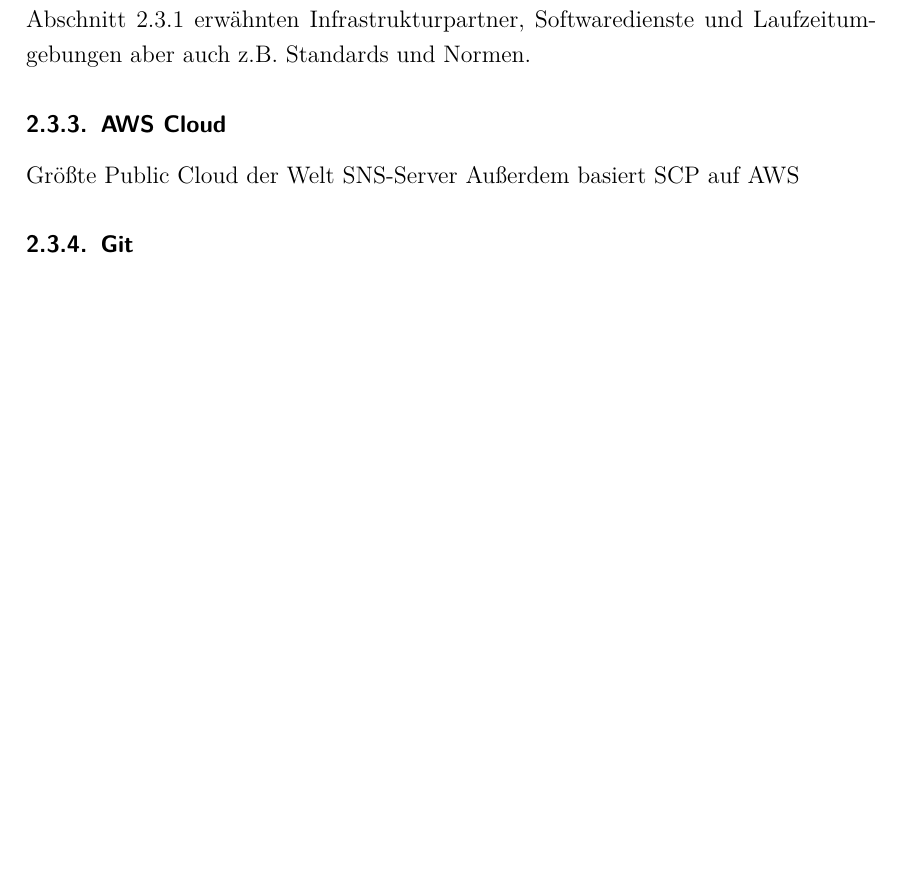
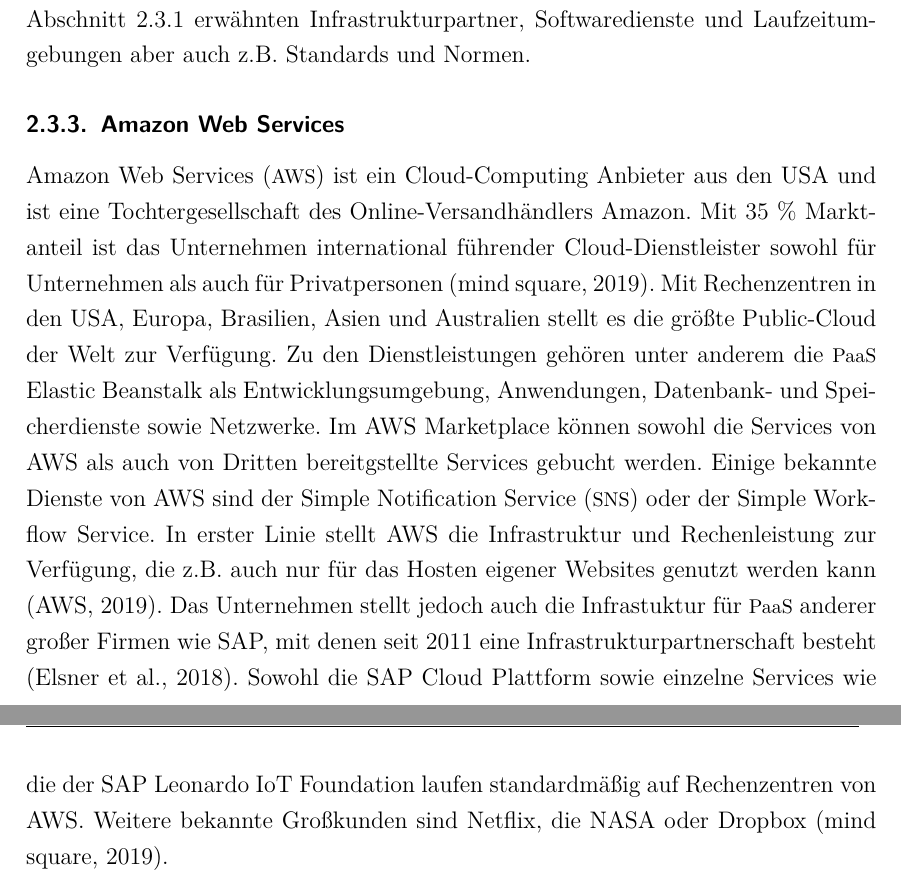
Before and after one commit to kueben96/bachelor-thesis, a LaTeX thesis (thesis/thesis.tex, which reads thesis/chapters/43_subsection.tex, thesis/thesis.bib): part of page 28 of 50 before the commit and two parts of pages 28 and 29 of 51 after it, the two joined at a grey line, cut so that both start at the same text, the shorter picture padded with empty space. The pictures show the PDF file thesis/thesis.pdf that the author committed with the source.

Commit message:
feat(grundlagen): finish grundlagen grob, Feinheiten fehlen

```diff
--- a/thesis/chapters/43_subsection.tex
+++ b/thesis/chapters/43_subsection.tex
@@ -35,11 +35,10 @@
 \\SAP spricht von einem Ökosystem, in dem Entwicklungs- und Implementierungspartner mit den Technologien interagieren, um innovative und effiziente Produkte zu erzeugen. Während Implementierungspartner dabei helfen, bereits bestehende Lösungen und Anwendungen zu konfigurieren und anzupassen, entwickeln die Entwicklungspartner auf Basis der SAP-Leonardo-Technologien neue Anwendungen. Dies ist vor allem im Kontext der Verschmelzung der IT mit dem Maschinenbau und der Elektrotechnik interessant. Die Konvergenz der Themenfelder bewegt reine Hardwarehersteller zu der Entwicklung von intelligenten Softwarelösungen als digitale Service Provider \citep{Elsner2018}. Das Ökosystem beinhaltet zudem die in Abschnitt \ref{scp} erwähnten Infrastrukturpartner, Softwaredienste und Laufzeitumgebungen aber auch z.B. Standards und Normen.
 
 
-\subsubsection{AWS Cloud}
-Größte Public Cloud der Welt
-SNS-Server
-Außerdem basiert SCP auf AWS
+\subsubsection{Amazon Web Services}
 
-\subsubsection{Git}
+\acf{aws} ist ein Cloud-Computing Anbieter aus den USA und ist eine Tochtergesellschaft des Online-Versandhändlers Amazon. Mit 35 \% Marktanteil ist das Unternehmen international führender Cloud-Dienstleister sowohl für Unternehmen als auch für Privatpersonen \citep{awsms2019}. Mit Rechenzentren in den USA, Europa, Brasilien, Asien und Australien stellt es die größte Public-Cloud der Welt zur Verfügung. Zu den Dienstleistungen gehören unter anderem die \ac{paas} Elastic Beanstalk als Entwicklungsumgebung, Anwendungen, Datenbank- und Speicherdienste sowie Netzwerke. Im AWS Marketplace können sowohl die Services von AWS als auch von Dritten bereitgstellte Services gebucht werden. Einige bekannte Dienste von AWS sind der \acf{sns} oder der Simple Workflow Service. In erster Linie stellt AWS die Infrastruktur und Rechenleistung zur Verfügung, die z.B. auch nur für das Hosten eigener Websites genutzt werden kann \citep{AWS}. Das Unternehmen stellt jedoch auch die Infrastuktur für \ac{paas} anderer großer Firmen wie SAP, mit denen seit 2011 eine Infrastrukturpartnerschaft besteht \citep{Elsner2018}. Sowohl die SAP Cloud Plattform sowie einzelne Services wie die der SAP Leonardo IoT Foundation laufen standardmäßig auf Rechenzentren von AWS. Weitere bekannte Großkunden sind Netflix, die NASA oder Dropbox \citep{awsms2019}.
+
+
 
 \newpage
--- a/thesis/thesis.bib
+++ b/thesis/thesis.bib
@@ -383,3 +383,11 @@
   doi       = {10.1007/978-3-658-15737-1_23},
 }
 
+@Misc{awsms2019,
+  author       = {{mind square}},
+  title        = {Amazon Web Services (AWS)},
+  howpublished = {Abgerufen 23.12.2019, von https://mindsquare.de/knowhow/amazon-web-services/},
+  year         = {2019},
+}
+
+@Misc{AWS,
```
Also changed, not shown: thesis/thesis.pdf, thesis/thesis.bib (6 more changed lines), 1 other file.
